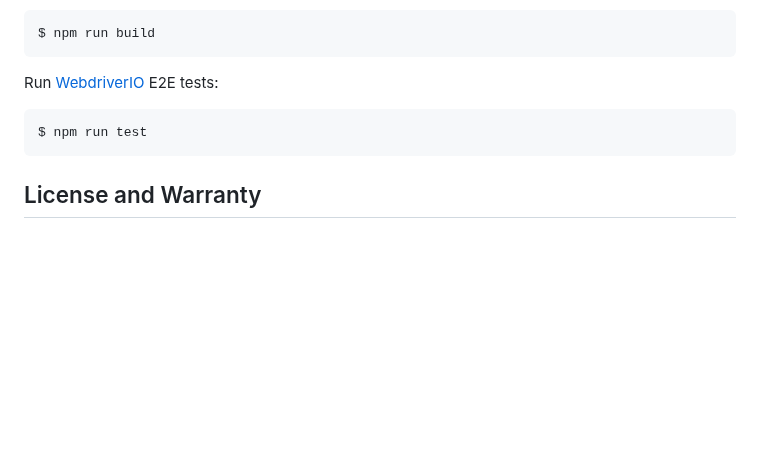
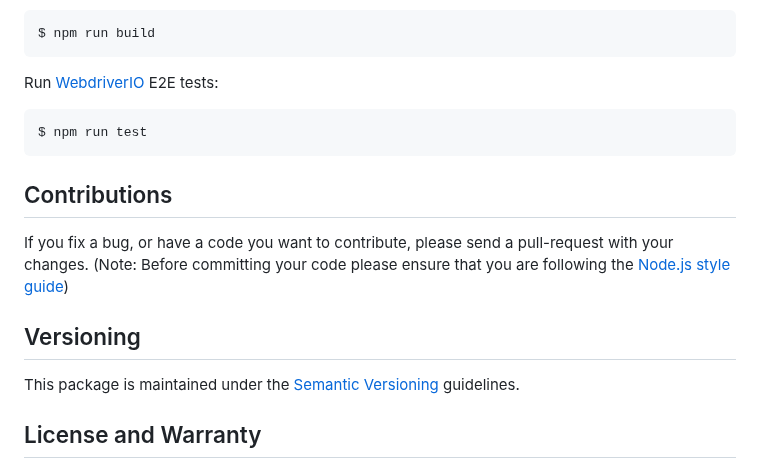
Before and after one commit to nuxy/webform-toolkit, a Markdown page: README.md, the part around the change. Rendered like a GitHub page; blank space fills up the shorter version.

Commit message:
Added Contributions/Versioning sections

```diff
--- a/README.md
+++ b/README.md
@@ -198,6 +198,14 @@ Run [WebdriverIO](https://webdriver.io) E2E tests:
 
     $ npm run test
 
+## Contributions
+
+If you fix a bug, or have a code you want to contribute, please send a pull-request with your changes. (Note: Before committing your code please ensure that you are following the [Node.js style guide](https://github.com/felixge/node-style-guide))
+
+## Versioning
+
+This package is maintained under the [Semantic Versioning](https://semver.org) guidelines.
+
 ## License and Warranty
 
 This package is distributed in the hope that it will be useful, but without any warranty; without even the implied warranty of merchantability or fitness for a particular purpose.
```
